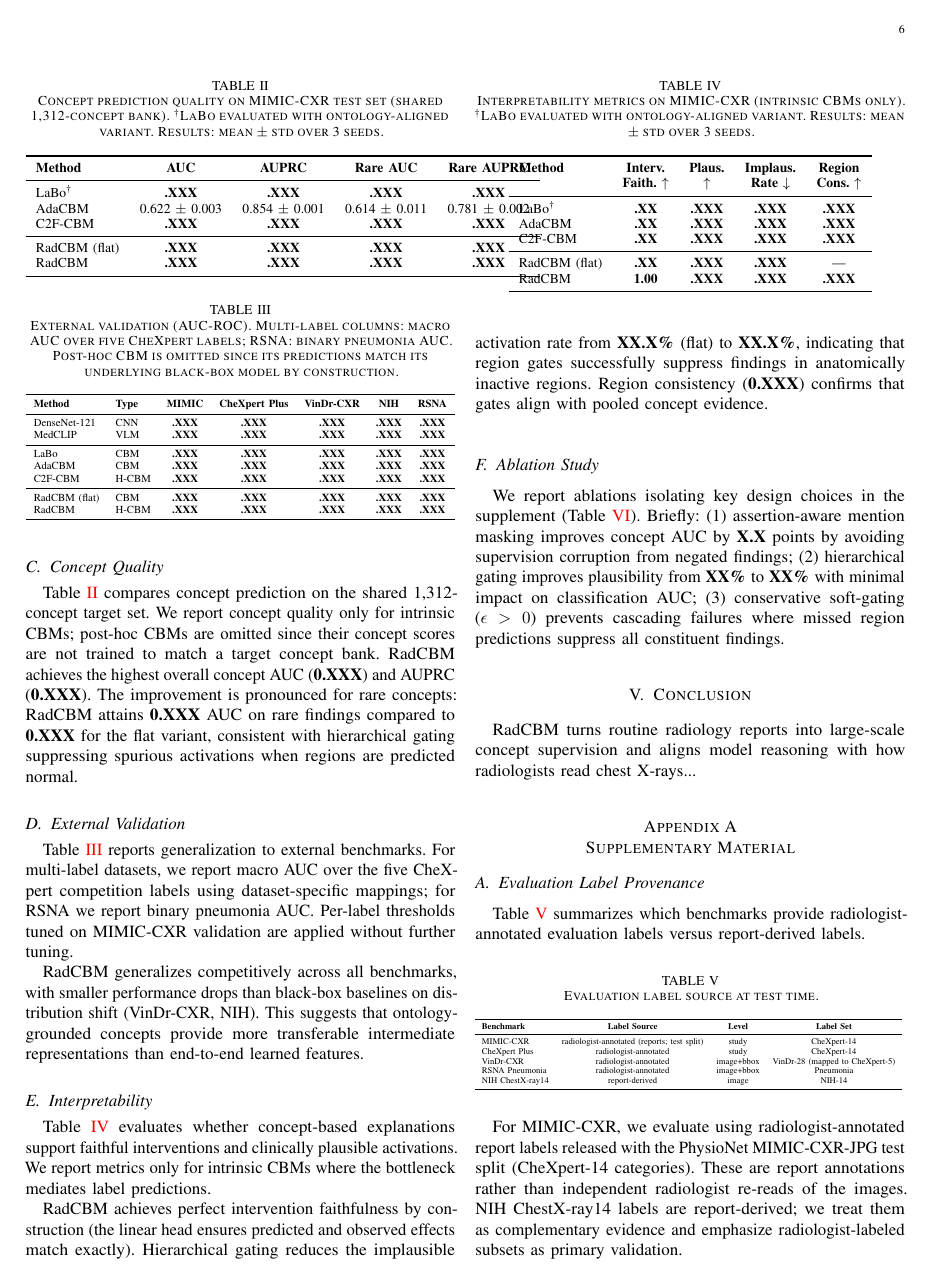
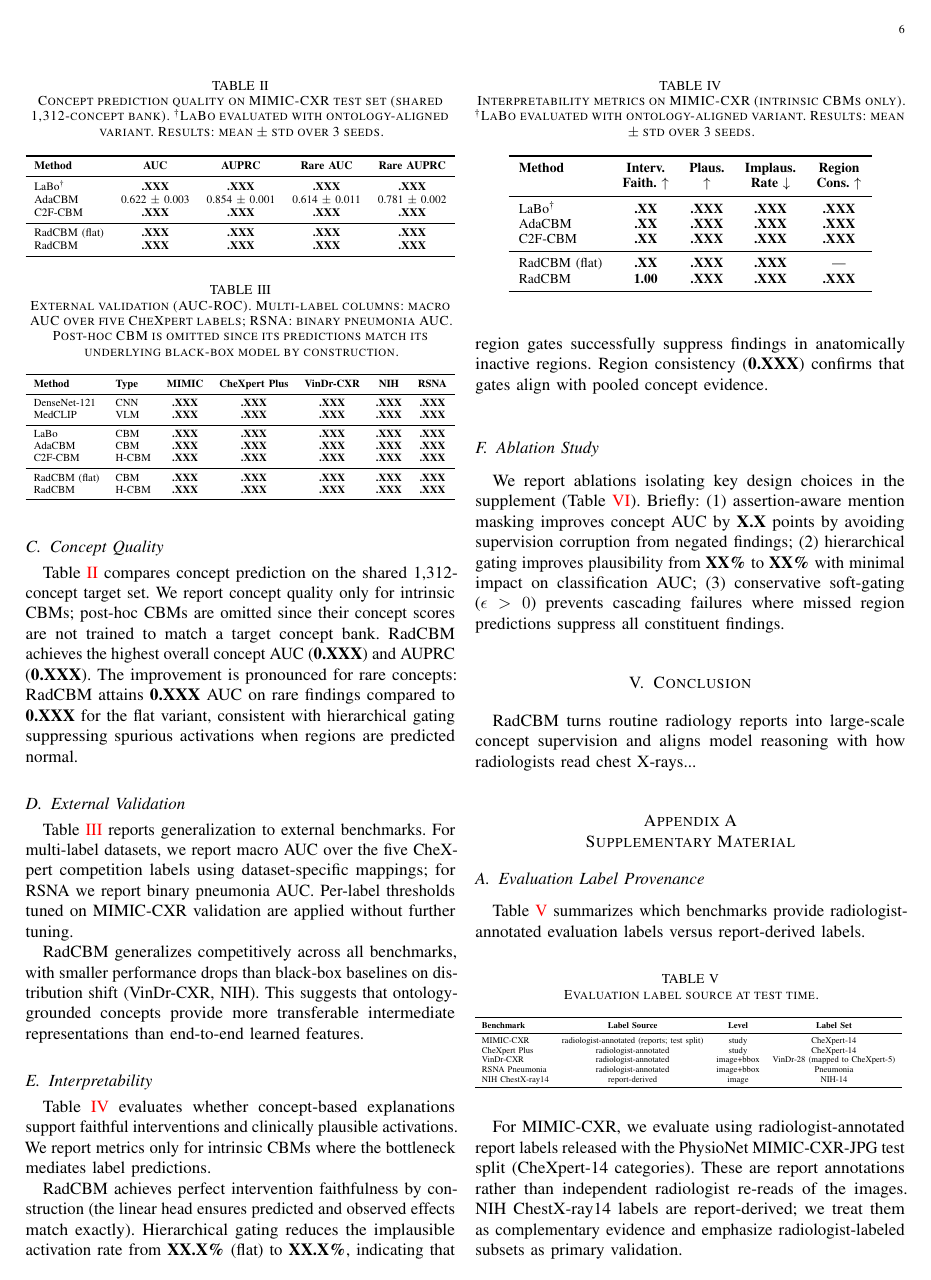
Before and after one commit to obadahmh/RadCBM, a LaTeX paper (main.tex, which reads sections/4_results.tex): page 6 of 10. Compiled offline with pdfLaTeX.

Commit message:
Minor edits

```diff
--- a/sections/4_results.tex
+++ b/sections/4_results.tex
@@ -124,7 +125,8 @@ C2F-CBM & \placeholder{.XXX} & \placeholder{.XXX} & \placeholder{.XXX} & \placeh
 \radcbm\ (flat) & \placeholder{.XXX} & \placeholder{.XXX} & \placeholder{.XXX} & \placeholder{.XXX} \\
 \radcbm\ & \placeholder{.XXX} & \placeholder{.XXX} & \placeholder{.XXX} & \placeholder{.XXX} \\
 \bottomrule
-\end{tabular}
+\end{tabular}%
+}
 \end{table}
 
 % =============================================================================
```
Also changed, not shown: main.tex (+0 -1 lines), main.pdf, sections/4_results.tex (1 more changed lines), 3 other files.
